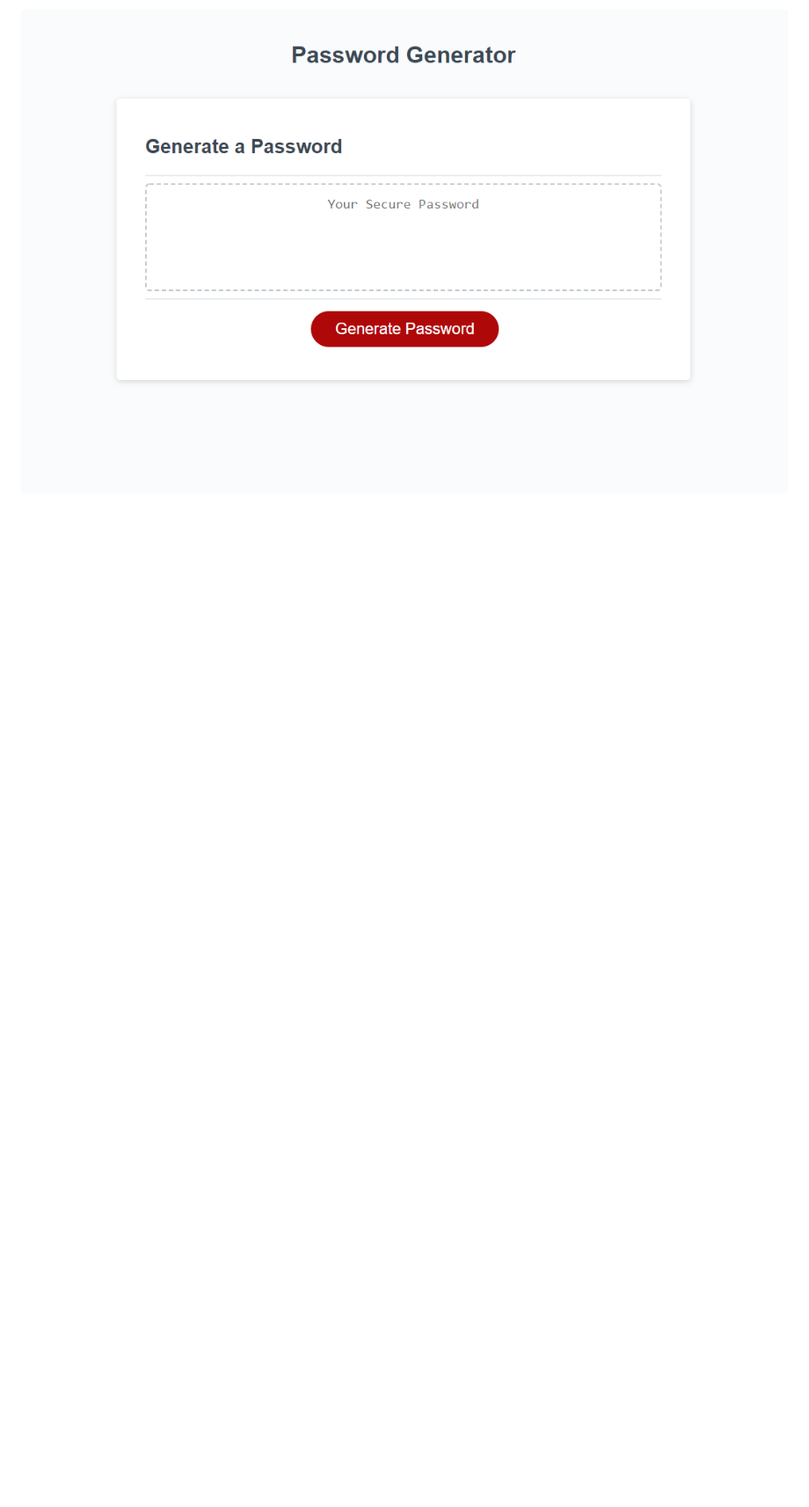
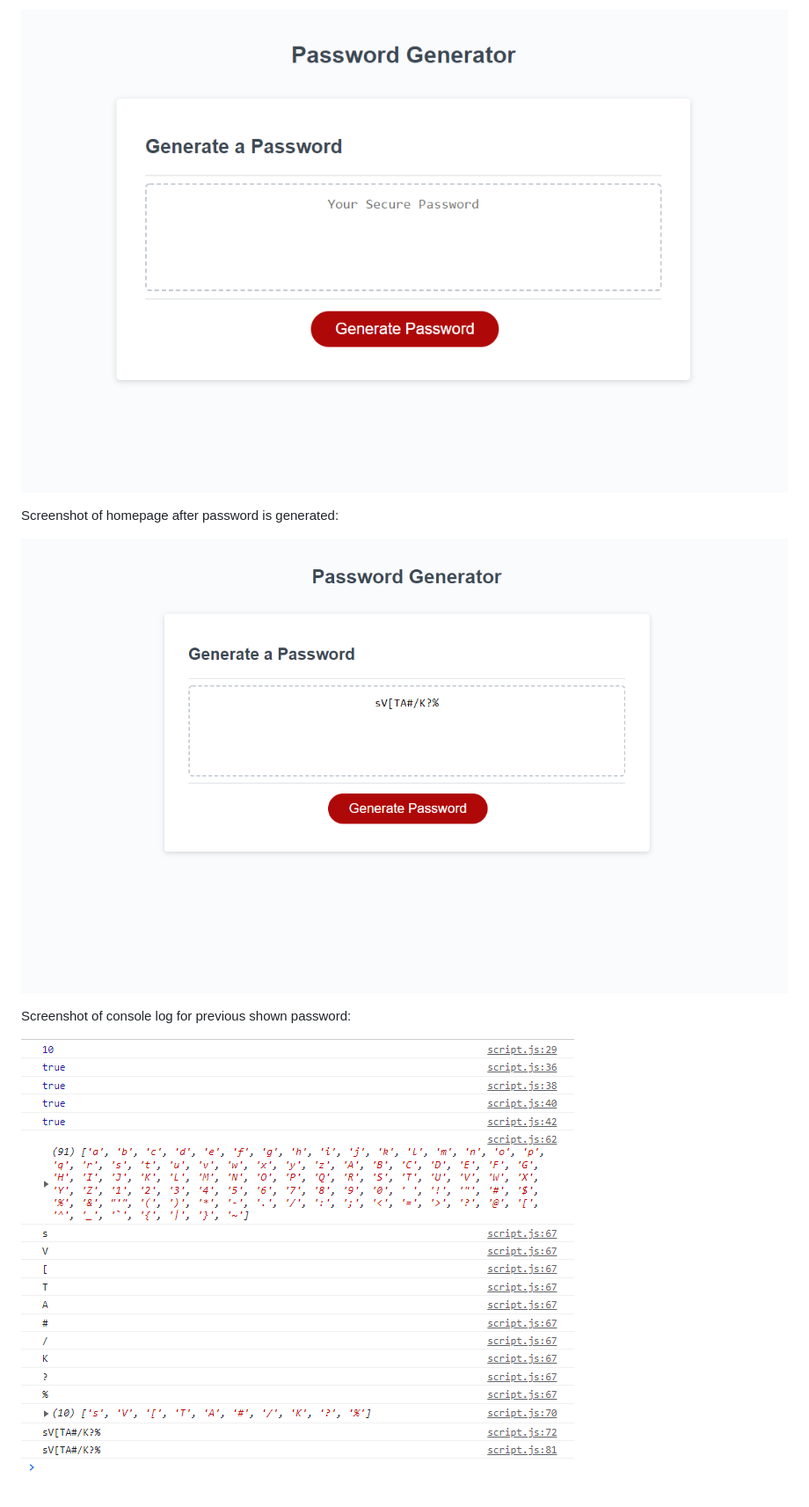
Before and after one commit to randiferous/password-generator-challenge, a Markdown page: README.md, the part around the change printed below. Shown: that part at 88% size. Drawn GitHub-style; pictures changed too: console-log.PNG (added), homepage-password.PNG (added); blank space fills up the shorter version.

```diff
--- a/README.md
+++ b/README.md
@@ -8,2 +17,10 @@ Screenshot of homepage (before password is generated):
 
 ![Alt text](/homepage-screenshot.PNG)
+
+Screenshot of homepage after password is generated:
+
+![Alt text](/homepage-password.PNG)
+
+Screenshot of console log for previous shown password:
+
+![Alt text](/console-log.PNG)
```
Also changed, not shown: other parts of README.md (+12 -3 lines), 1 other file.
